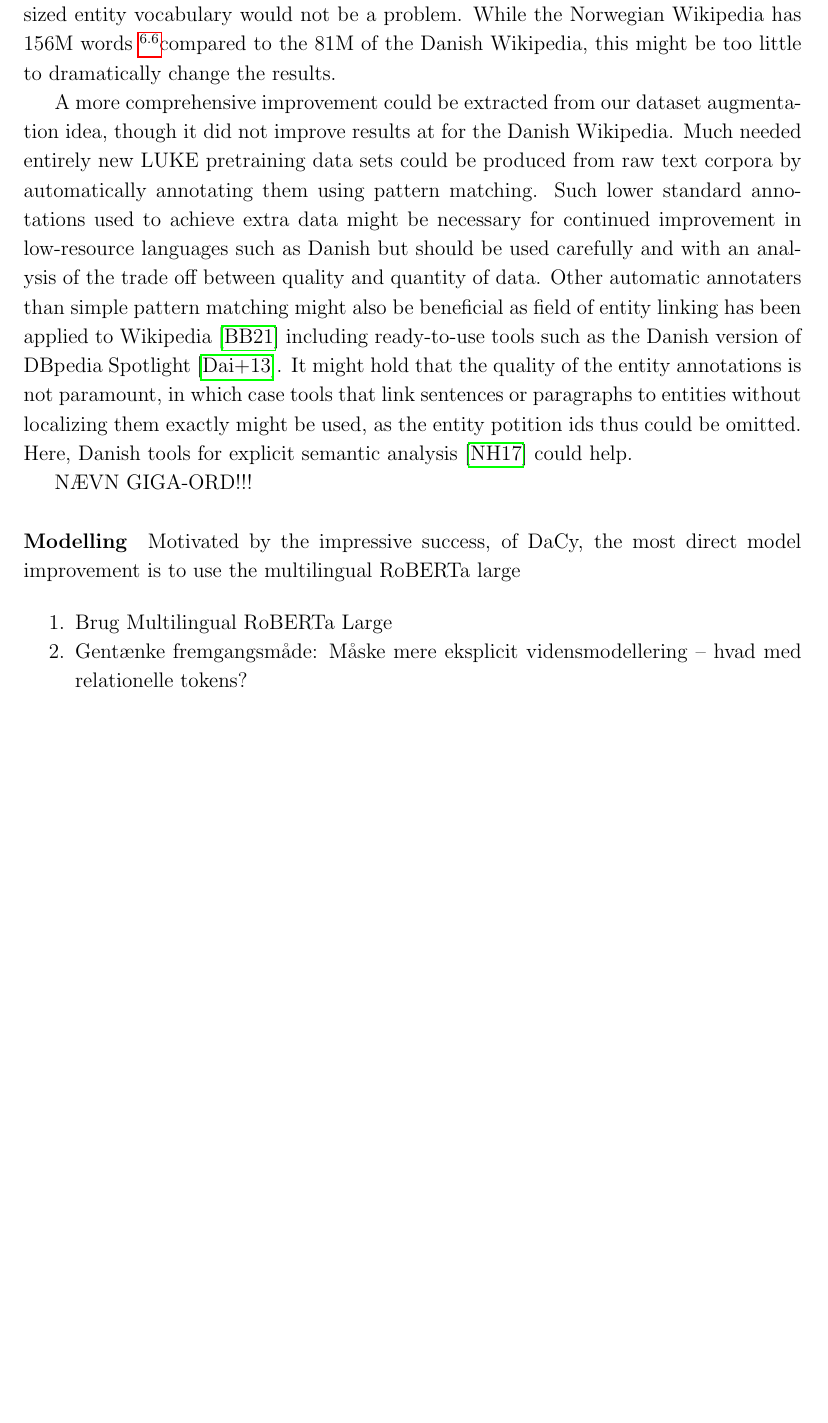
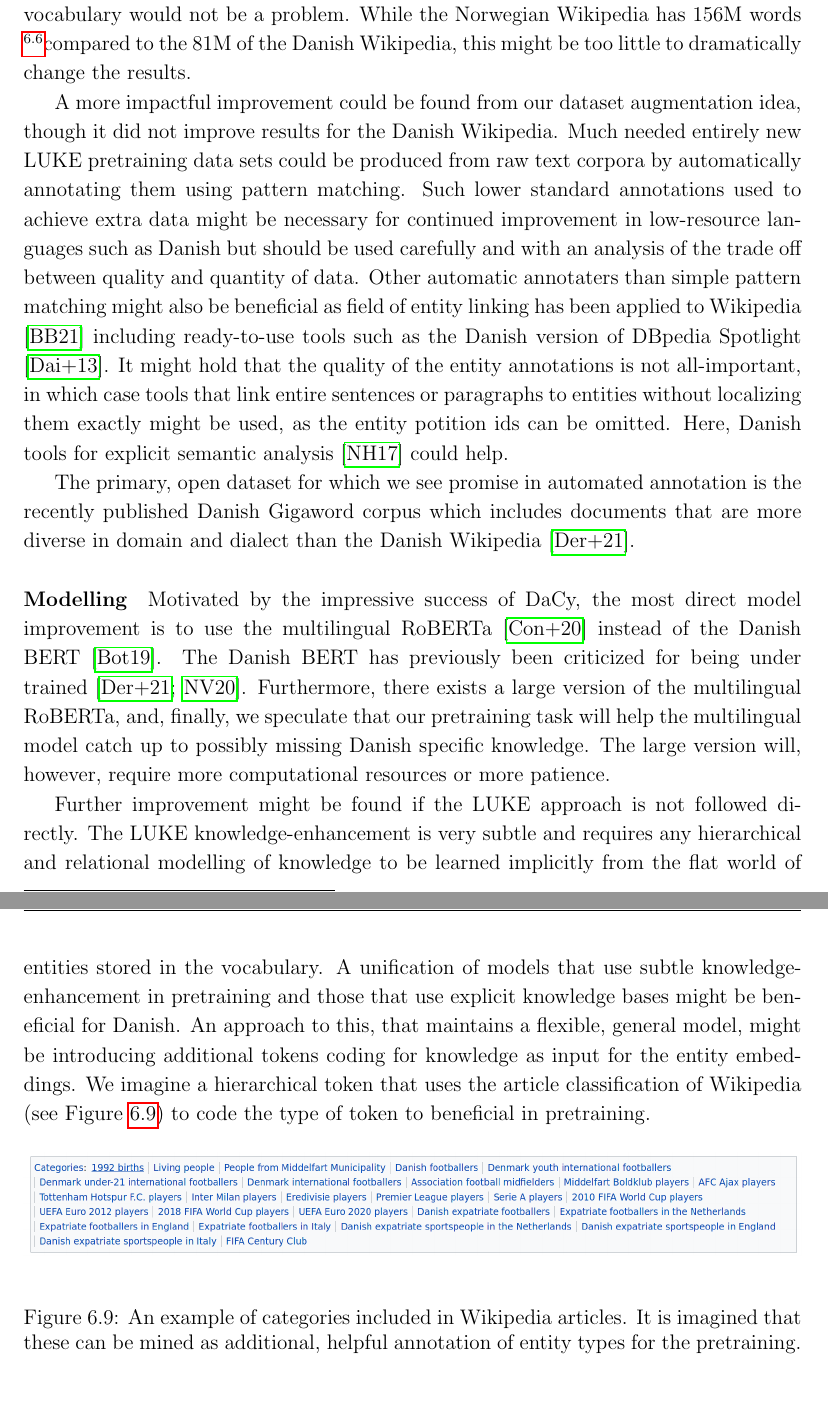
Before and after one commit to peleiden/bug-free-guacamole, a LaTeX thesis (main.tex, which reads sections/discussion.tex): part of page 73 of 88 before the commit and two parts of pages 73 and 74 of 89 after it, the two joined at a grey line, cut so that both start at the same text, the shorter picture padded with empty space. Compiled offline with pdfLaTeX.

```diff
--- a/sections/discussion.tex
+++ b/sections/discussion.tex
@@ -1234,20 +1236,32 @@
 While the Norwegian Wikipedia has 156M words \footnotemark compared to the 81M of the Danish Wikipedia, this might be too little to dramatically change the results.
 \footnotetext{Norwegian Wikipedia statistics: \url{https://no.wikipedia.org/wiki/Spesial:Statistikk}}
 
-A more comprehensive improvement could be extracted from our dataset augmentation idea, though it did not improve results at for the Danish Wikipedia.
+A more impactful improvement could be found from our dataset augmentation idea, though it did not improve results for the Danish Wikipedia.
 Much needed entirely new LUKE pretraining data sets could be produced from raw text corpora by automatically annotating them using pattern matching.
 Such lower standard annotations used to achieve extra data might be necessary for continued improvement in low-resource languages such as Danish but should be used carefully and with an analysis of the trade off between quality and quantity of data.
 Other automatic annotaters than simple pattern matching might also be beneficial as field of entity linking has been applied to Wikipedia \cite{brochier2021wikilink} including ready-to-use tools such as the Danish version of DBpedia Spotlight \cite{isem2013daiber}.
-It might hold that the quality of the entity annotations is not paramount, in which case tools that link sentences or paragraphs to entities without localizing them exactly might be used, as the entity potition ids thus could be omitted.
+It might hold that the quality of the entity annotations is not all-important, in which case tools that link entire sentences or paragraphs to entities without localizing them exactly might be used, as the entity potition ids can be omitted.
 Here, Danish tools for explicit semantic analysis \cite{hansen2017esa} could help.
 
-NÆVN GIGA-ORD!!!
+The primary, open dataset for which we see promise in automated annotation is the recently published Danish Gigaword corpus which includes documents that are more diverse in domain and dialect than the Danish Wikipedia \cite{derc2021giga}.
+
 \paragraph{Modelling}
-Motivated by the impressive success, of DaCy, the most direct model improvement is to use the multilingual RoBERTa large
+Motivated by the impressive success of DaCy, the most direct model improvement is to use the multilingual RoBERTa \cite{conneau2020unsupervised} instead of the Danish BERT \cite{botxo2019dabert}.
+The Danish BERT has previously been criticized for being under trained \cite{derc2021giga, nielsen2020textsum}.
+Furthermore, there exists a large version of the multilingual RoBERTa, and, finally, we speculate that our pretraining task will help the multilingual model catch up to possibly missing Danish specific knowledge.
+The large version will, however, require more computational resources or more patience.
 
-\begin{enumerate}
-    \item Brug Multilingual RoBERTa Large
-    \item Gentænke fremgangsmåde: Måske mere eksplicit vidensmodellering -- hvad med relationelle tokens?
-\end{enumerate}
+Further improvement might be found if the LUKE approach is not followed directly.
+The LUKE knowledge-enhancement is very subtle and requires any hierarchical and relational modelling of knowledge to be learned implicitly from the flat world of entities stored in the vocabulary.
+A unification of models that use subtle knowledge-enhancement in pretraining and those that use explicit knowledge bases might be beneficial for Danish.
+An approach to this, that maintains a flexible, general model, might be introducing additional tokens coding for knowledge as input for the entity embeddings.
+We imagine a hierarchical token that uses the article classification of Wikipedia (see Figure~\ref{fig:wikipedia-cat}) to code the type of token to beneficial in pretraining.
+\begin{figure}[H]
+    \centering
+        \includegraphics[width=\linewidth]{wikipedia-cat}
+    \caption{An example of categories included in Wikipedia articles. It is imagined that these can be mined as additional, helpful annotation of entity types for the pretraining.}
+    \label{fig:wikipedia-cat}
+\end{figure}\noindent
+
 
 \end{document}
```
Also changed, not shown: references.bib (+26 -1 lines), sections/methods.tex (+1 -1 lines), imgs/wikipedia-cat.png (added), sections/discussion.tex (6 more changed lines).
